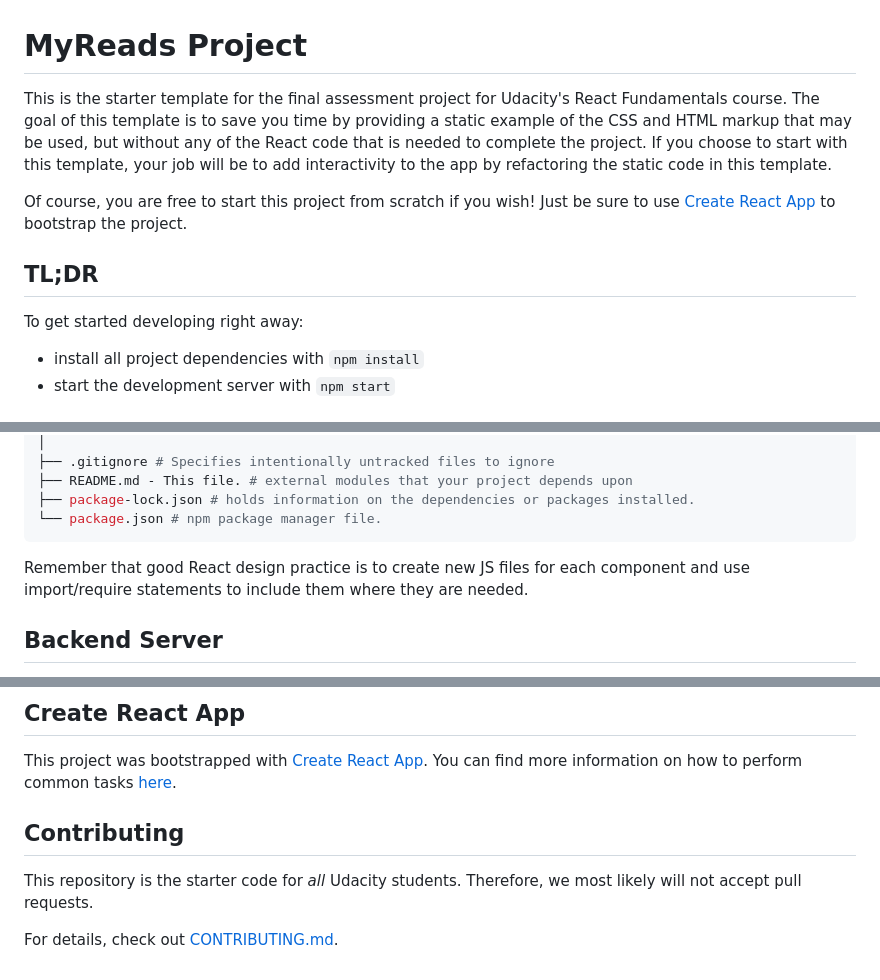
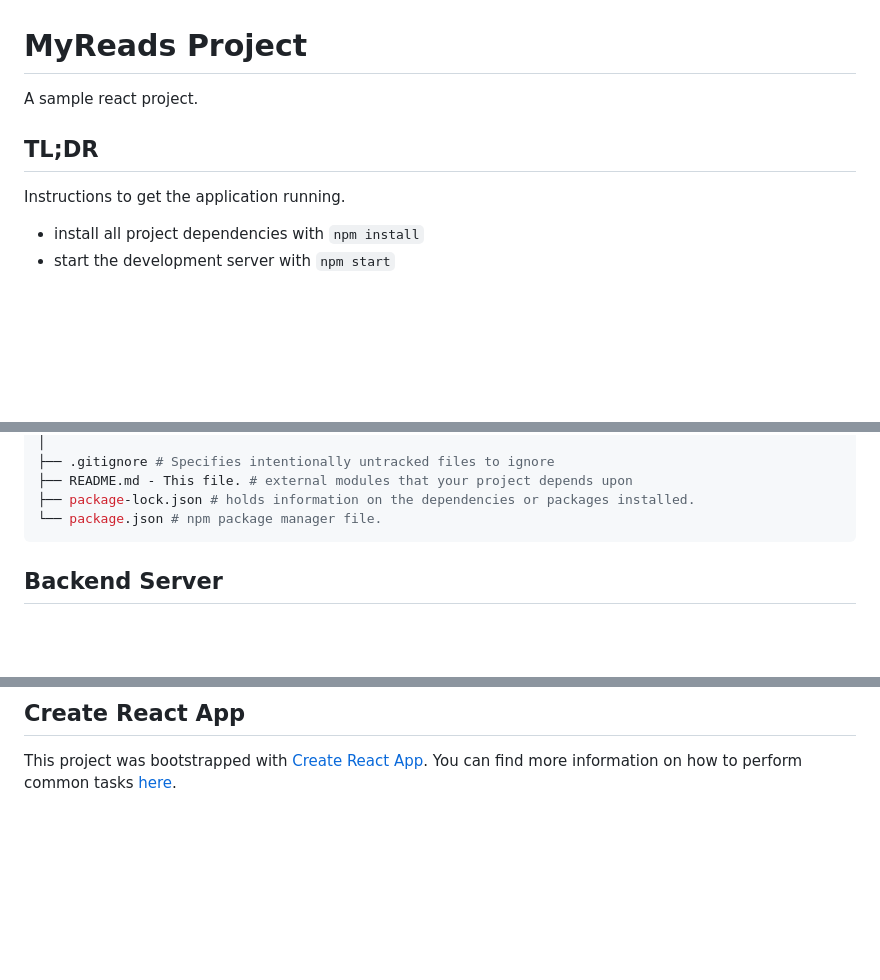
Before and after one commit to prabhatdutt95/myReads, a Markdown page: README.md, 3 parts joined by grey strips. Rendered like a GitHub page; blank space fills up the shorter version.

````diff
--- a/README.md
+++ b/README.md
@@ -1,12 +1,8 @@
 # MyReads Project
-
-This is the starter template for the final assessment project for Udacity's React Fundamentals course. The goal of this template is to save you time by providing a static example of the CSS and HTML markup that may be used, but without any of the React code that is needed to complete the project. If you choose to start with this template, your job will be to add interactivity to the app by refactoring the static code in this template.
-
-Of course, you are free to start this project from scratch if you wish! Just be sure to use [Create React App](https://reactjs.org/docs/create-a-new-react-app.html) to bootstrap the project.
+A sample react project.
 
 ## TL;DR
-
-To get started developing right away:
+Instructions to get the application running.
 
 - install all project dependencies with `npm install`
 - start the development server with `npm start`
@@ -50,8 +46,6 @@ To get started developing right away:
 ├── package-lock.json # holds information on the dependencies or packages installed.
 └── package.json # npm package manager file.
 ```
-
-Remember that good React design practice is to create new JS files for each component and use import/require statements to include them where they are needed.
 
 ## Backend Server
 
@@ -103,9 +97,3 @@ The backend API uses a fixed set of cached search results and is limited to a pa
 ## Create React App
 
 This project was bootstrapped with [Create React App](https://github.com/facebook/create-react-app). You can find more information on how to perform common tasks [here](https://github.com/facebook/create-react-app/blob/main/packages/cra-template/template/README.md).
-
-## Contributing
-
-This repository is the starter code for _all_ Udacity students. Therefore, we most likely will not accept pull requests.
-
-For details, check out [CONTRIBUTING.md](CONTRIBUTING.md).
````
